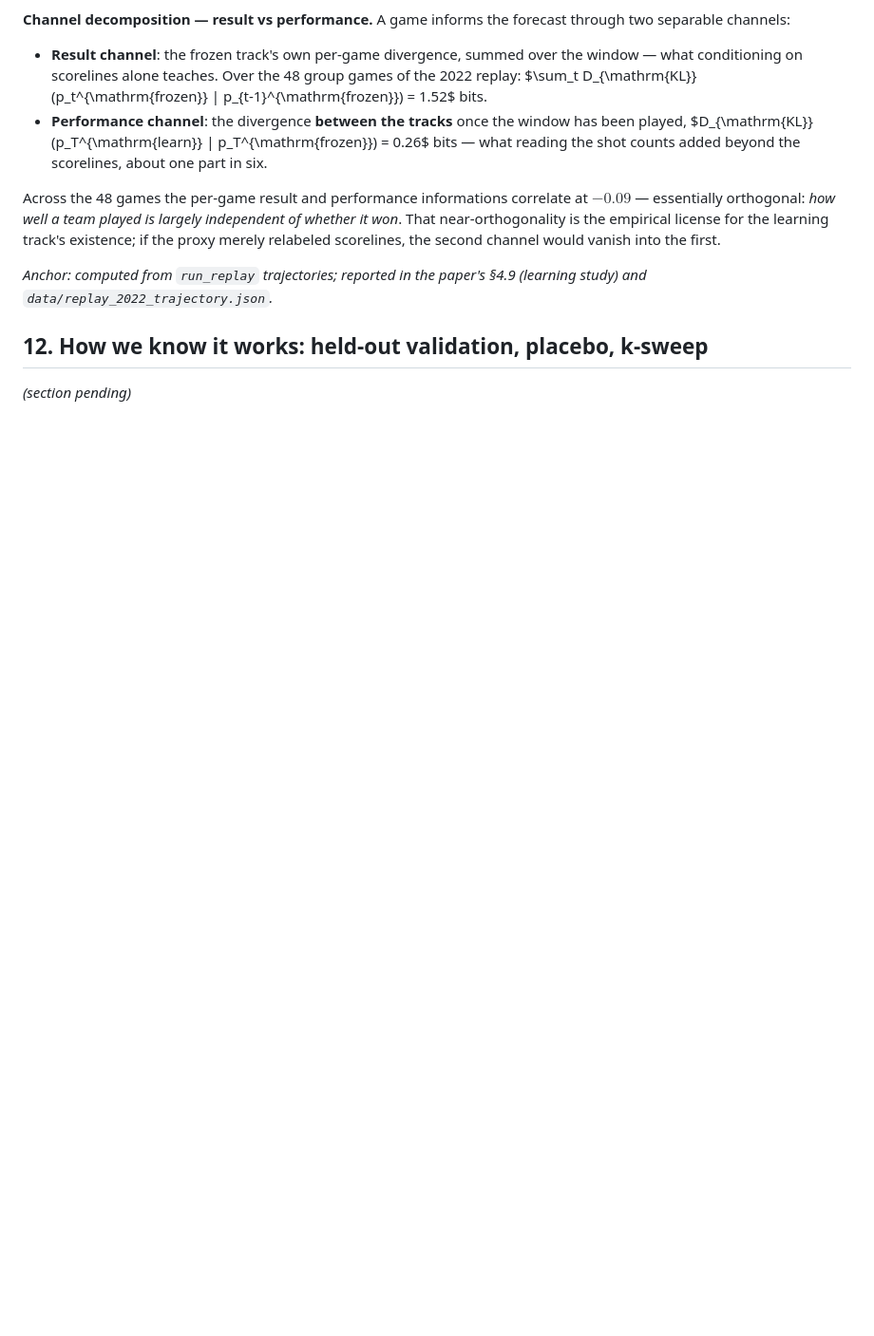
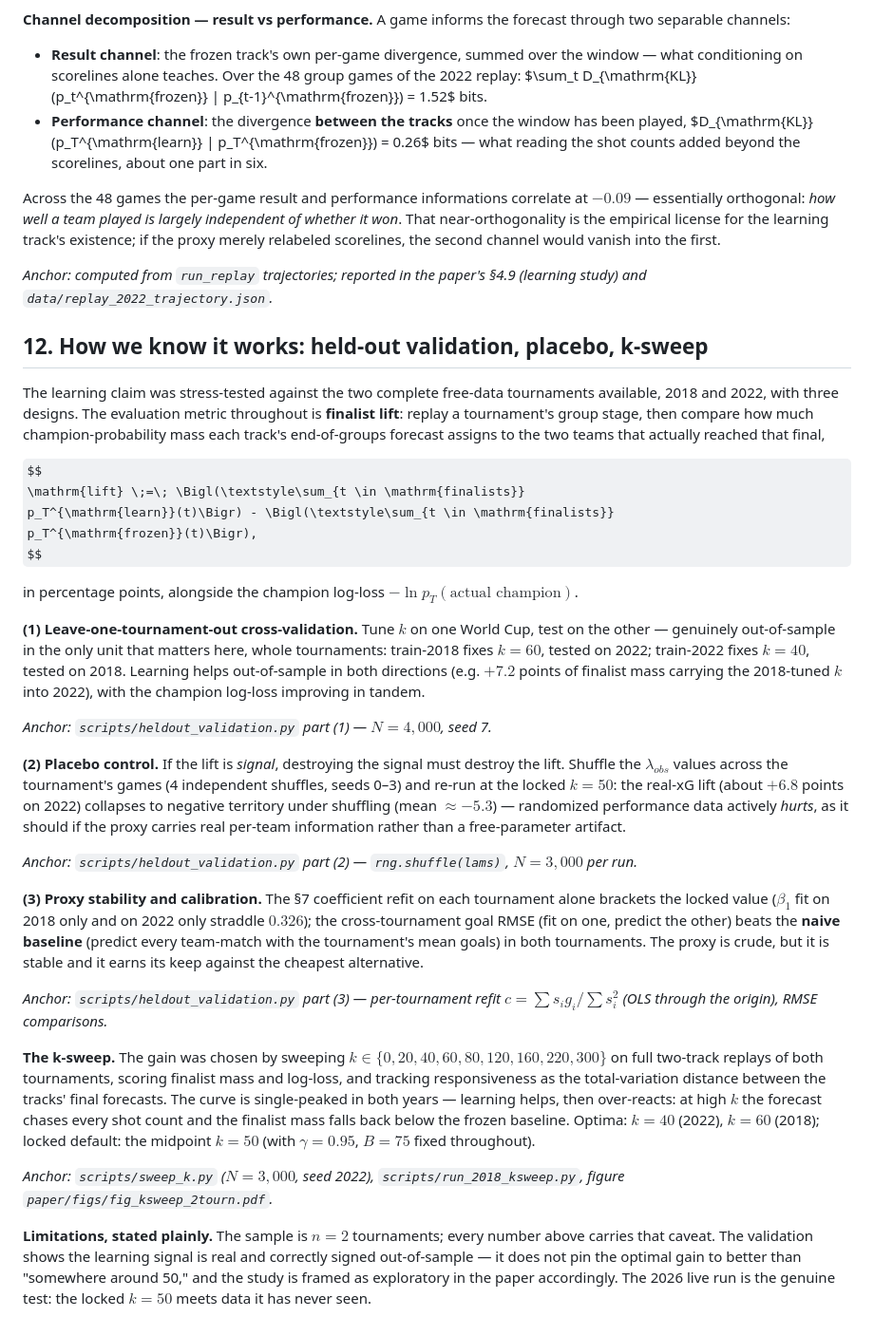
Before and after one commit to avraltod/worldcup-prophet, a Markdown page: TECHNICAL_NOTES.md, the part around the change. Shown at 95% size. Drawn GitHub-style; some formulas as TeX source; blank space fills up the shorter version.

Commit message:
TECHNICAL_NOTES §12: held-out validation, placebo, k-sweep

```diff
--- a/TECHNICAL_NOTES.md
+++ b/TECHNICAL_NOTES.md
@@ -919,4 +919,66 @@ would vanish into the first.
 
 ## 12. How we know it works: held-out validation, placebo, k-sweep
 
-*(section pending)*
+The learning claim was stress-tested against the two complete free-data tournaments
+available, 2018 and 2022, with three designs. The evaluation metric throughout is
+**finalist lift**: replay a tournament's group stage, then compare how much
+champion-probability mass each track's end-of-groups forecast assigns to the two
+teams that actually reached that final,
+
+$$
+\mathrm{lift} \;=\; \Bigl(\textstyle\sum_{t \in \mathrm{finalists}}
+p_T^{\mathrm{learn}}(t)\Bigr) - \Bigl(\textstyle\sum_{t \in \mathrm{finalists}}
+p_T^{\mathrm{frozen}}(t)\Bigr),
+$$
+
+in percentage points, alongside the champion log-loss
+$-\ln p_T(\text{actual champion})$.
+
+**(1) Leave-one-tournament-out cross-validation.** Tune $k$ on one World Cup, test
+on the other — genuinely out-of-sample in the only unit that matters here, whole
+tournaments: train-2018 fixes $k = 60$, tested on 2022; train-2022 fixes $k = 40$,
+tested on 2018. Learning helps out-of-sample in both directions (e.g. $+7.2$
+points of finalist mass carrying the 2018-tuned $k$ into 2022), with the champion
+log-loss improving in tandem.
+
+*Anchor: `scripts/heldout_validation.py` part (1) — $N = 4{,}000$, seed 7.*
+
+**(2) Placebo control.** If the lift is *signal*, destroying the signal must
+destroy the lift. Shuffle the $\lambda_{obs}$ values across the tournament's games
+(4 independent shuffles, seeds 0–3) and re-run at the locked $k = 50$: the real-xG
+lift (about $+6.8$ points on 2022) collapses to negative territory under shuffling
+(mean $\approx -5.3$) — randomized performance data actively *hurts*, as it
+should if the proxy carries real per-team information rather than a free-parameter
+artifact.
+
+*Anchor: `scripts/heldout_validation.py` part (2) — `rng.shuffle(lams)`,
+$N = 3{,}000$ per run.*
+
+**(3) Proxy stability and calibration.** The §7 coefficient refit on each
+tournament alone brackets the locked value ($\beta_1$ fit on 2018 only and on 2022
+only straddle $0.326$); the cross-tournament goal RMSE (fit on one, predict the
+other) beats the **naive baseline** (predict every team-match with the tournament's
+mean goals) in both tournaments. The proxy is crude, but it is stable and it earns
+its keep against the cheapest alternative.
+
+*Anchor: `scripts/heldout_validation.py` part (3) — per-tournament refit
+$c = \sum s_i g_i / \sum s_i^2$ (OLS through the origin), RMSE comparisons.*
+
+**The k-sweep.** The gain was chosen by sweeping
+$k \in \{0, 20, 40, 60, 80, 120, 160, 220, 300\}$ on full two-track replays of both
+tournaments, scoring finalist mass and log-loss, and tracking responsiveness as the
+total-variation distance between the tracks' final forecasts. The curve is
+single-peaked in both years — learning helps, then over-reacts: at high $k$ the
+forecast chases every shot count and the finalist mass falls back below the frozen
+baseline. Optima: $k = 40$ (2022), $k = 60$ (2018); locked default: the midpoint
+$k = 50$ (with $\gamma = 0.95$, $B = 75$ fixed throughout).
+
+*Anchor: `scripts/sweep_k.py` ($N = 3{,}000$, seed 2022),
+`scripts/run_2018_ksweep.py`, figure `paper/figs/fig_ksweep_2tourn.pdf`.*
+
+**Limitations, stated plainly.** The sample is $n = 2$ tournaments; every number
+above carries that caveat. The validation shows the learning signal is real and
+correctly signed out-of-sample — it does not pin the optimal gain to better than
+"somewhere around 50," and the study is framed as exploratory in the paper
+accordingly. The 2026 live run is the genuine test: the locked $k = 50$ meets data
+it has never seen.
```
